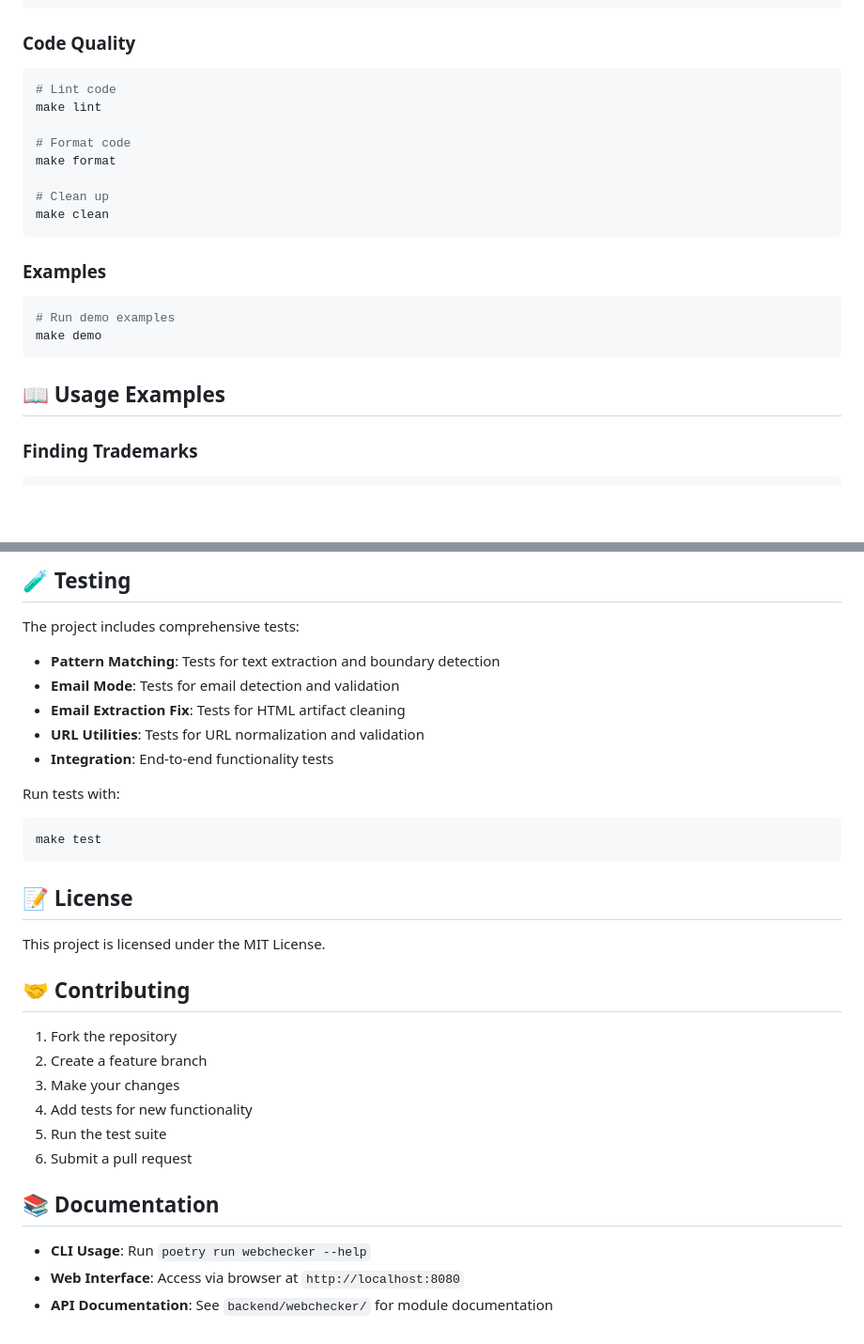
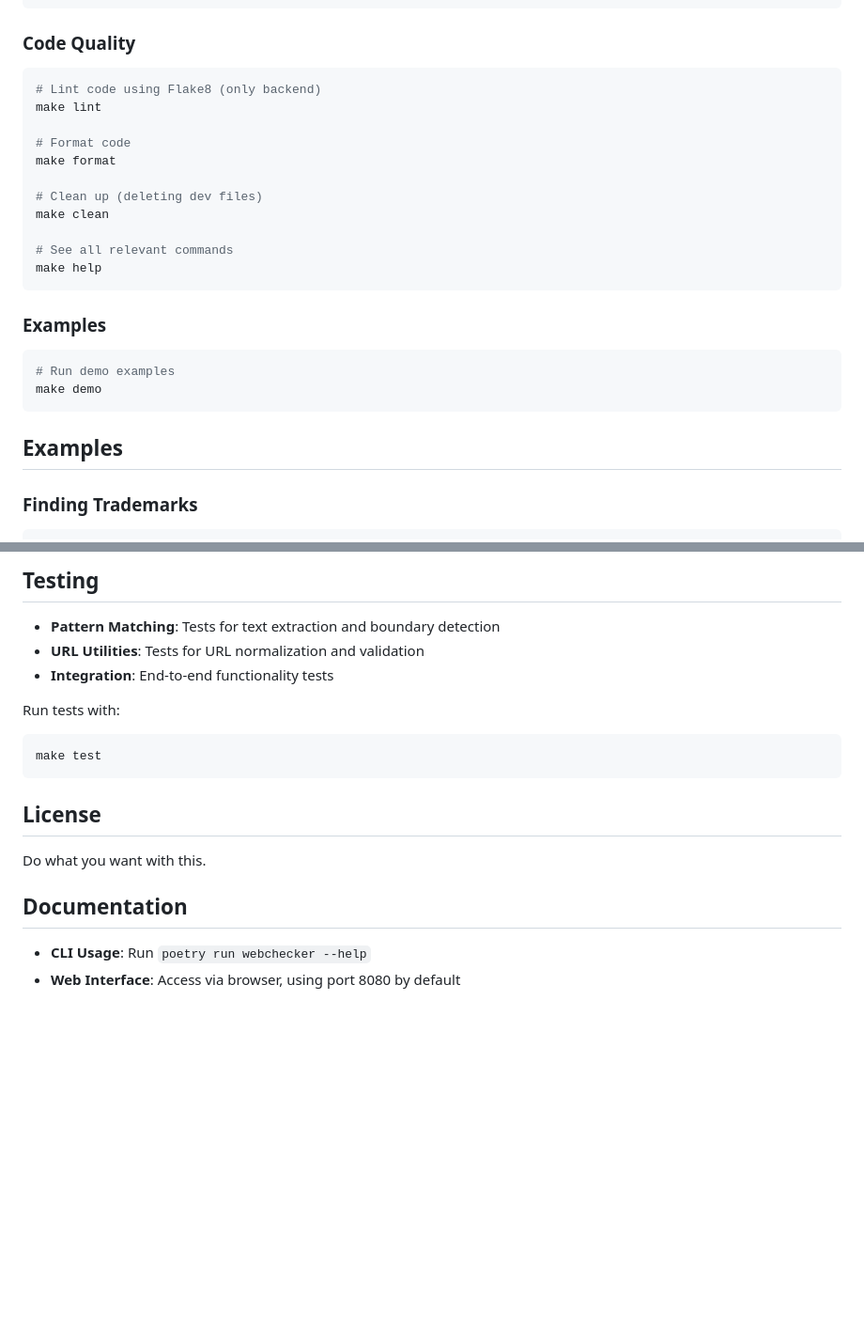
Before and after one commit to lysanderMby/web_inspector, a Markdown page: README.md, 2 parts joined by grey strips. Shown: that part at 94% size. Rendered like a GitHub page; blank space fills up the shorter version.

````diff
--- a/README.md
+++ b/README.md
@@ -90,14 +93,17 @@ poetry run pytest backend/tests/ -v
 ### Code Quality
 
 ```bash
-# Lint code
+# Lint code using Flake8 (only backend)
 make lint
 
 # Format code
 make format
 
-# Clean up
+# Clean up (deleting dev files)
 make clean
+
+# See all relevant commands
+make help
 ```
 
 ### Examples
@@ -107,7 +113,7 @@ make clean
 make demo
 ```
 
-## 📖 Usage Examples
+## Examples
 
 ### Finding Trademarks
 
@@ -209,11 +170,7 @@ WebChecker supports various pattern matching options:
 
-## 🧪 Testing
-
-The project includes comprehensive tests:
+## Testing
 
 - **Pattern Matching**: Tests for text extraction and boundary detection
-- **Email Mode**: Tests for email detection and validation
-- **Email Extraction Fix**: Tests for HTML artifact cleaning
 - **URL Utilities**: Tests for URL normalization and validation
 - **Integration**: End-to-end functionality tests
 
@@ -223,21 +180,11 @@ Run tests with:
 make test
 ```
 
-## 📝 License
+## License
 
-This project is licensed under the MIT License.
+Do what you want with this.
 
-## 🤝 Contributing
-
-1. Fork the repository
-2. Create a feature branch
-3. Make your changes
-4. Add tests for new functionality
-5. Run the test suite
-6. Submit a pull request
-
-## 📚 Documentation
+## Documentation
 
 - **CLI Usage**: Run `poetry run webchecker --help`
-- **Web Interface**: Access via browser at `http://localhost:8080`
-- **API Documentation**: See `backend/webchecker/` for module documentation
+- **Web Interface**: Access via browser, using port 8080 by default
````
Also changed, not shown: other parts of README.md (+40 -82 lines).
